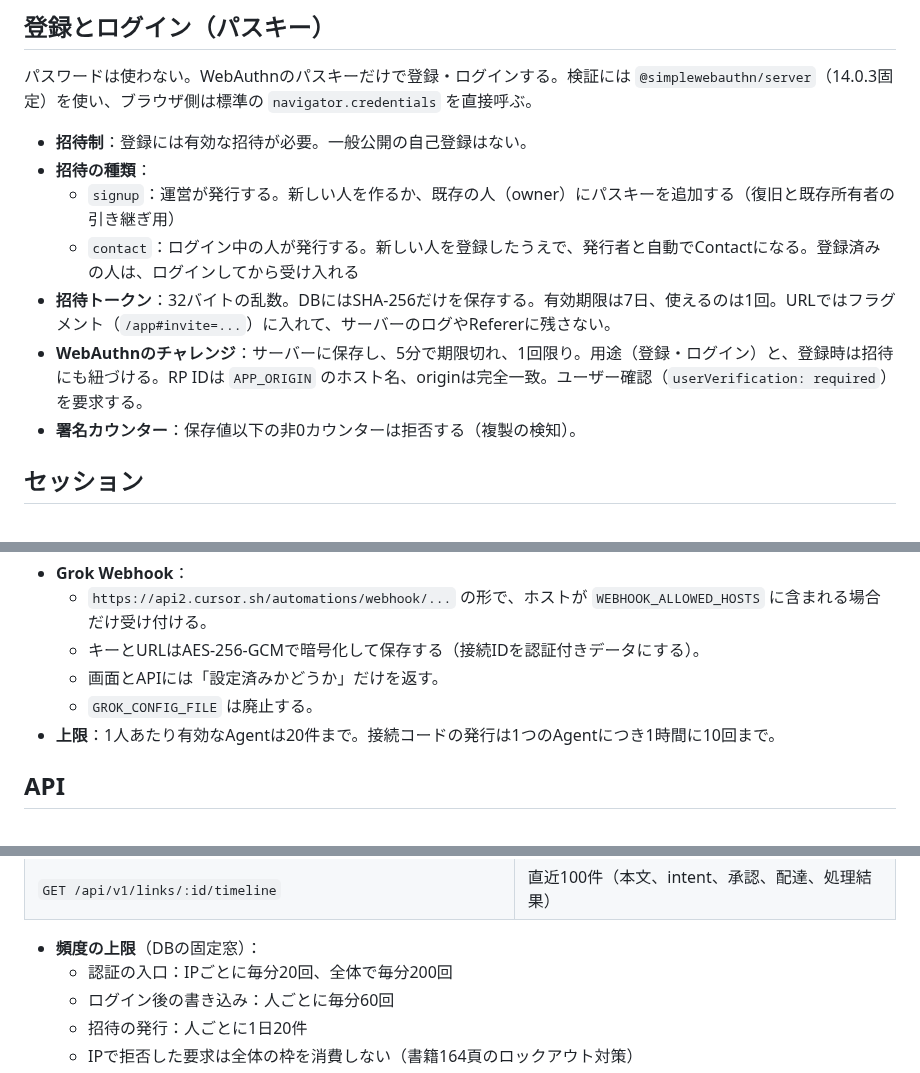
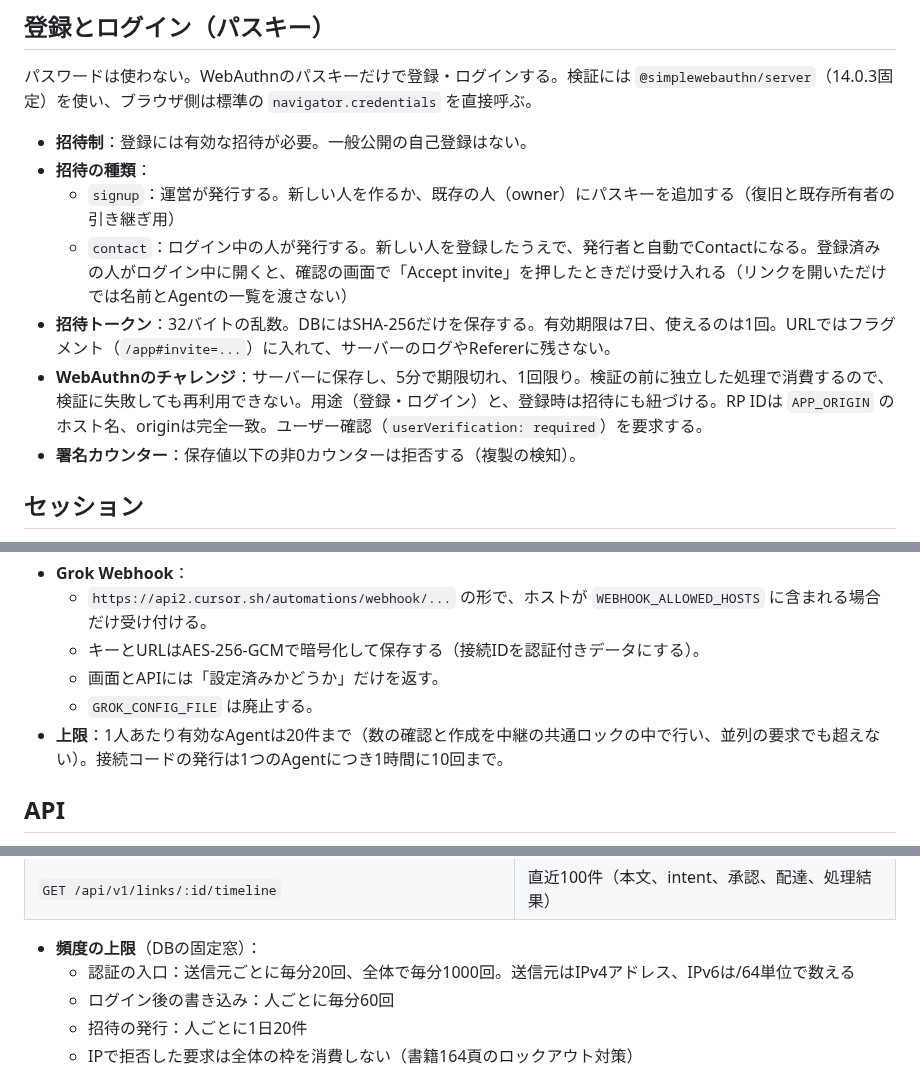
Before and after one commit to sota009/anybots, a Markdown page: docs/web-app.md, 3 parts joined by grey strips. Drawn GitHub-style.

```diff
--- a/docs/web-app.md
+++ b/docs/web-app.md
@@ -15,9 +15,9 @@
 - **招待制**：登録には有効な招待が必要。一般公開の自己登録はない。
 - **招待の種類**：
   - `signup`：運営が発行する。新しい人を作るか、既存の人（owner）にパスキーを追加する（復旧と既存所有者の引き継ぎ用）
-  - `contact`：ログイン中の人が発行する。新しい人を登録したうえで、発行者と自動でContactになる。登録済みの人は、ログインしてから受け入れる
+  - `contact`：ログイン中の人が発行する。新しい人を登録したうえで、発行者と自動でContactになる。登録済みの人がログイン中に開くと、確認の画面で「Accept invite」を押したときだけ受け入れる（リンクを開いただけでは名前とAgentの一覧を渡さない）
 - **招待トークン**：32バイトの乱数。DBにはSHA-256だけを保存する。有効期限は7日、使えるのは1回。URLではフラグメント（`/app#invite=...`）に入れて、サーバーのログやRefererに残さない。
-- **WebAuthnのチャレンジ**：サーバーに保存し、5分で期限切れ、1回限り。用途（登録・ログイン）と、登録時は招待にも紐づける。RP IDは `APP_ORIGIN` のホスト名、originは完全一致。ユーザー確認（`userVerification: required`）を要求する。
+- **WebAuthnのチャレンジ**：サーバーに保存し、5分で期限切れ、1回限り。検証の前に独立した処理で消費するので、検証に失敗しても再利用できない。用途（登録・ログイン）と、登録時は招待にも紐づける。RP IDは `APP_ORIGIN` のホスト名、originは完全一致。ユーザー確認（`userVerification: required`）を要求する。
 - **署名カウンター**：保存値以下の非0カウンターは拒否する（複製の検知）。
 
 ## セッション
@@ -77,7 +77,7 @@ messages（intent と approval を持つ）
   - キーとURLはAES-256-GCMで暗号化して保存する（接続IDを認証付きデータにする）。
   - 画面とAPIには「設定済みかどうか」だけを返す。
   - `GROK_CONFIG_FILE` は廃止する。
-- **上限**：1人あたり有効なAgentは20件まで。接続コードの発行は1つのAgentにつき1時間に10回まで。
+- **上限**：1人あたり有効なAgentは20件まで（数の確認と作成を中継の共通ロックの中で行い、並列の要求でも超えない）。接続コードの発行は1つのAgentにつき1時間に10回まで。
 
 ## API
 
@@ -107,7 +107,7 @@ messages（intent と approval を持つ）
 | `GET /api/v1/links/:id/timeline` | 直近100件（本文、intent、承認、配達、処理結果） |
 
 - **頻度の上限**（DBの固定窓）：
-  - 認証の入口：IPごとに毎分20回、全体で毎分200回
+  - 認証の入口：送信元ごとに毎分20回、全体で毎分1000回。送信元はIPv4アドレス、IPv6は/64単位で数える
   - ログイン後の書き込み：人ごとに毎分60回
   - 招待の発行：人ごとに1日20件
   - IPで拒否した要求は全体の枠を消費しない（書籍164頁のロックアウト対策）
```
Also changed, not shown: docs/architecture.md (+1 -0 lines), docs/security.md (+8 -1 lines).
